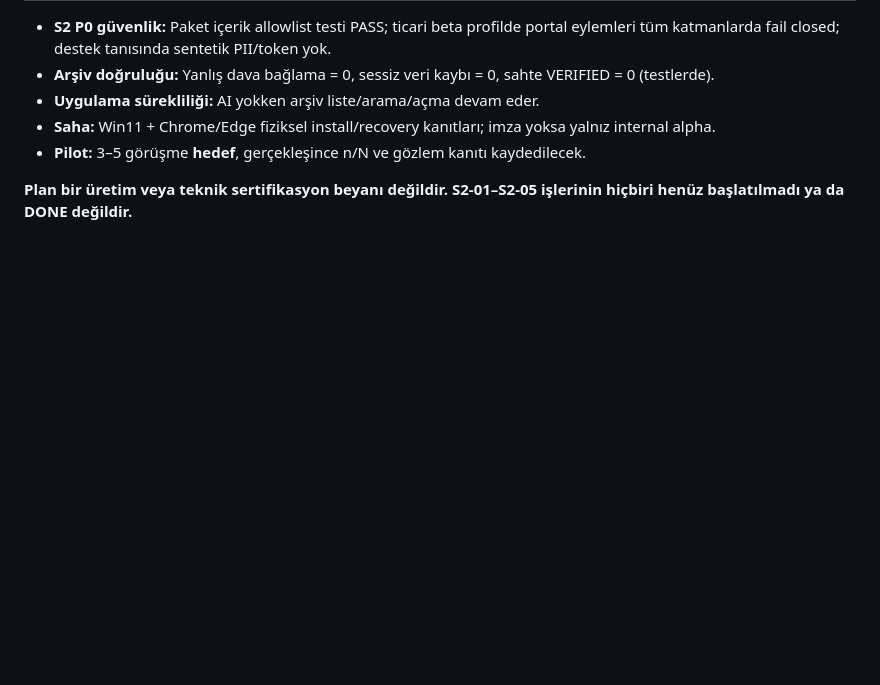
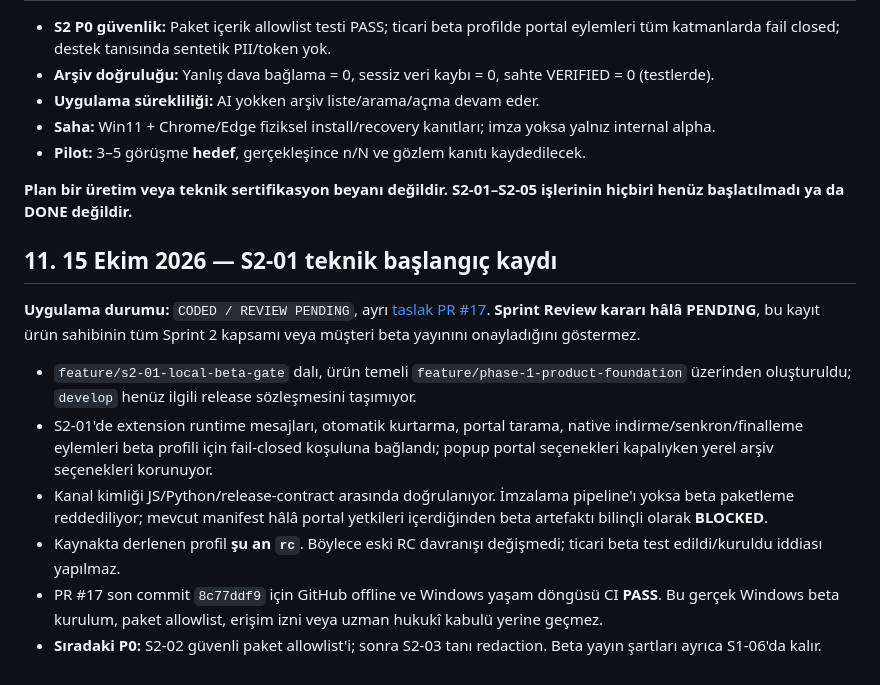
Before and after one commit to BuseIbsiroglu0637/UYAP_ARCHIVE_AI, a Markdown page: docs/productization/S1_BACKLOG_AND_DECISIONS.md, the part around the change. GitHub-like rendering; blank space fills up the shorter version.

Commit message:
docs(product): log S2-01 draft PR and passing CI without declaring beta ready

```diff
--- a/docs/productization/S1_BACKLOG_AND_DECISIONS.md
+++ b/docs/productization/S1_BACKLOG_AND_DECISIONS.md
@@ -175,3 +175,14 @@ DEC-S1-001 (kapsam onaylı)
 - **Pilot:** 3–5 görüşme **hedef**, gerçekleşince n/N ve gözlem kanıtı kaydedilecek.
 
 **Plan bir üretim veya teknik sertifikasyon beyanı değildir. S2-01–S2-05 işlerinin hiçbiri henüz başlatılmadı ya da DONE değildir.**
+
+## 11. 15 Ekim 2026 — S2-01 teknik başlangıç kaydı
+
+**Uygulama durumu:** `CODED / REVIEW PENDING`, ayrı [taslak PR #17](https://github.com/BuseIbsiroglu0637/UYAP_ARCHIVE_AI/pull/17). **Sprint Review kararı hâlâ PENDING**, bu kayıt ürün sahibinin tüm Sprint 2 kapsamı veya müşteri beta yayınını onayladığını göstermez.
+
+- `feature/s2-01-local-beta-gate` dalı, ürün temeli `feature/phase-1-product-foundation` üzerinden oluşturuldu; `develop` henüz ilgili release sözleşmesini taşımıyor.
+- S2-01'de extension runtime mesajları, otomatik kurtarma, portal tarama, native indirme/senkron/finalleme eylemleri beta profili için fail-closed koşuluna bağlandı; popup portal seçenekleri kapalıyken yerel arşiv seçenekleri korunuyor.
+- Kanal kimliği JS/Python/release-contract arasında doğrulanıyor. İmzalama pipeline'ı yoksa beta paketleme reddediliyor; mevcut manifest hâlâ portal yetkileri içerdiğinden beta artefaktı bilinçli olarak **BLOCKED**.
+- Kaynakta derlenen profil **şu an `rc`**. Böylece eski RC davranışı değişmedi; ticari beta test edildi/kuruldu iddiası yapılmaz.
+- PR #17 son commit `8c77ddf9` için GitHub offline ve Windows yaşam döngüsü CI **PASS**. Bu gerçek Windows beta kurulum, paket allowlist, erişim izni veya uzman hukukî kabulü yerine geçmez.
+- **Sıradaki P0:** S2-02 güvenli paket allowlist'i; sonra S2-03 tanı redaction. Beta yayın şartları ayrıca S1-06'da kalır.
```
